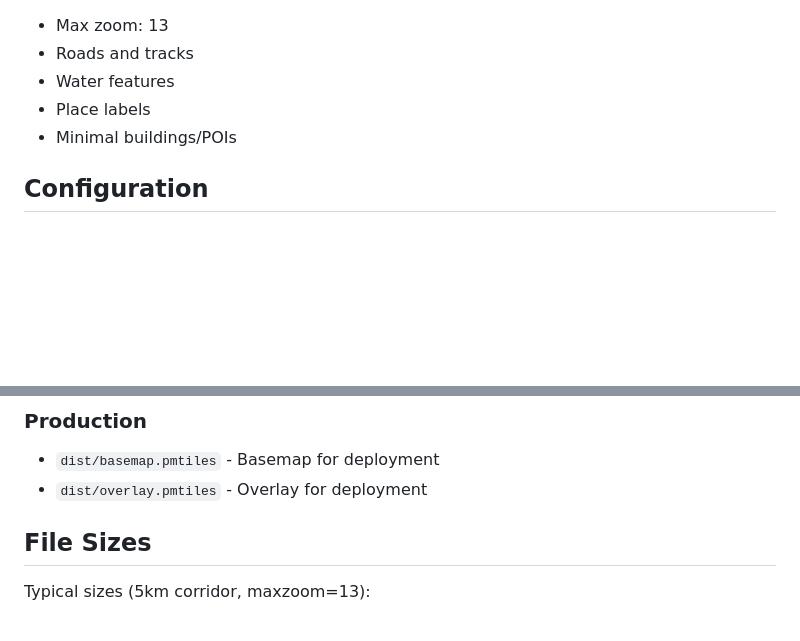
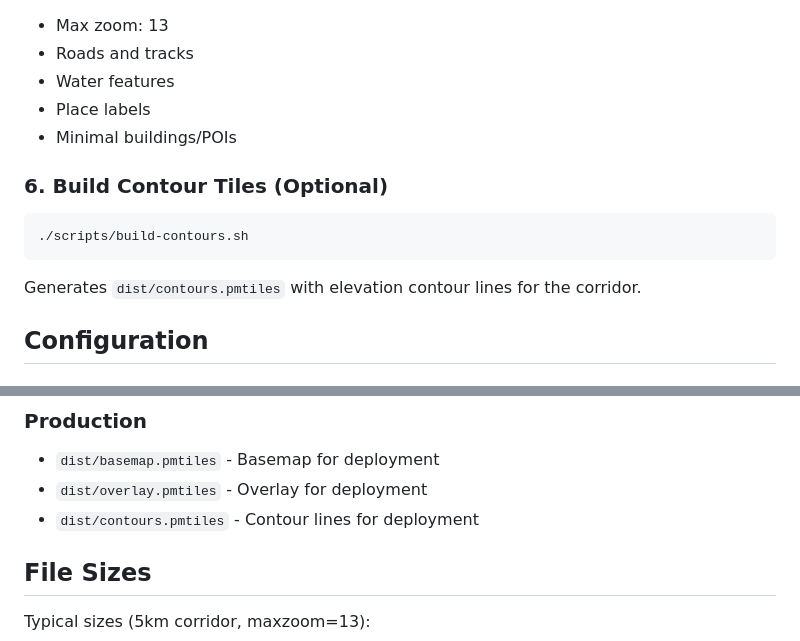
Before and after one commit to JacobZwillinger/ODT-Weather, a Markdown page: OFFLINE_MAP_BUILD.md, 2 parts joined by grey strips. Rendered like a GitHub page; blank space fills up the shorter version.

````diff
--- a/OFFLINE_MAP_BUILD.md
+++ b/OFFLINE_MAP_BUILD.md
@@ -92,6 +92,16 @@ Runs Planetiler to generate `dist/basemap.pmtiles` with:
 - Place labels
 - Minimal buildings/POIs
 
+### 6. Build Contour Tiles (Optional)
+
+<!-- [DOCS] Updated: added missing contour build step -->
+
+```bash
+./scripts/build-contours.sh
+```
+
+Generates `dist/contours.pmtiles` with elevation contour lines for the corridor.
+
 ## Configuration
 
 ### Basemap Detail Level
@@ -119,6 +129,7 @@ const bufferDistance = 5; // kilometers (5km = ~3 miles each side)
 ### Production
 - `dist/basemap.pmtiles` - Basemap for deployment
 - `dist/overlay.pmtiles` - Overlay for deployment
+- `dist/contours.pmtiles` - Contour lines for deployment
 
 ## File Sizes
 
````
Also changed, not shown: REVIEW_DOCS.md (added, +109 -0 lines).
